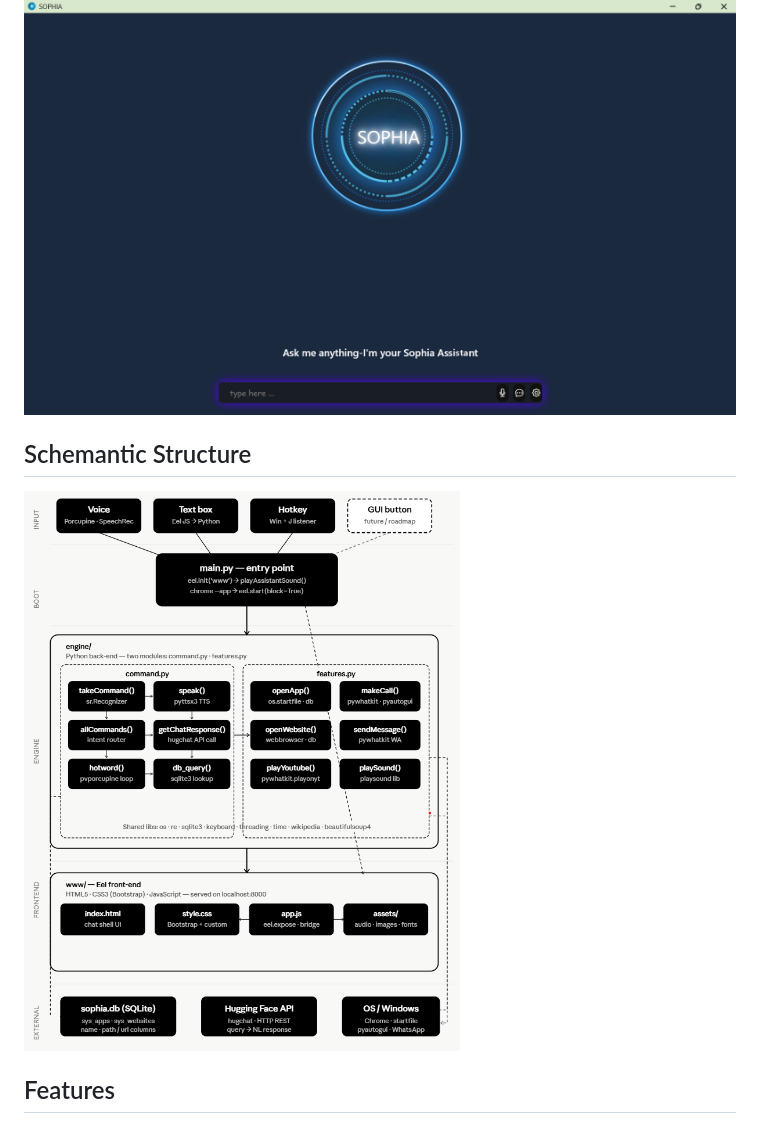
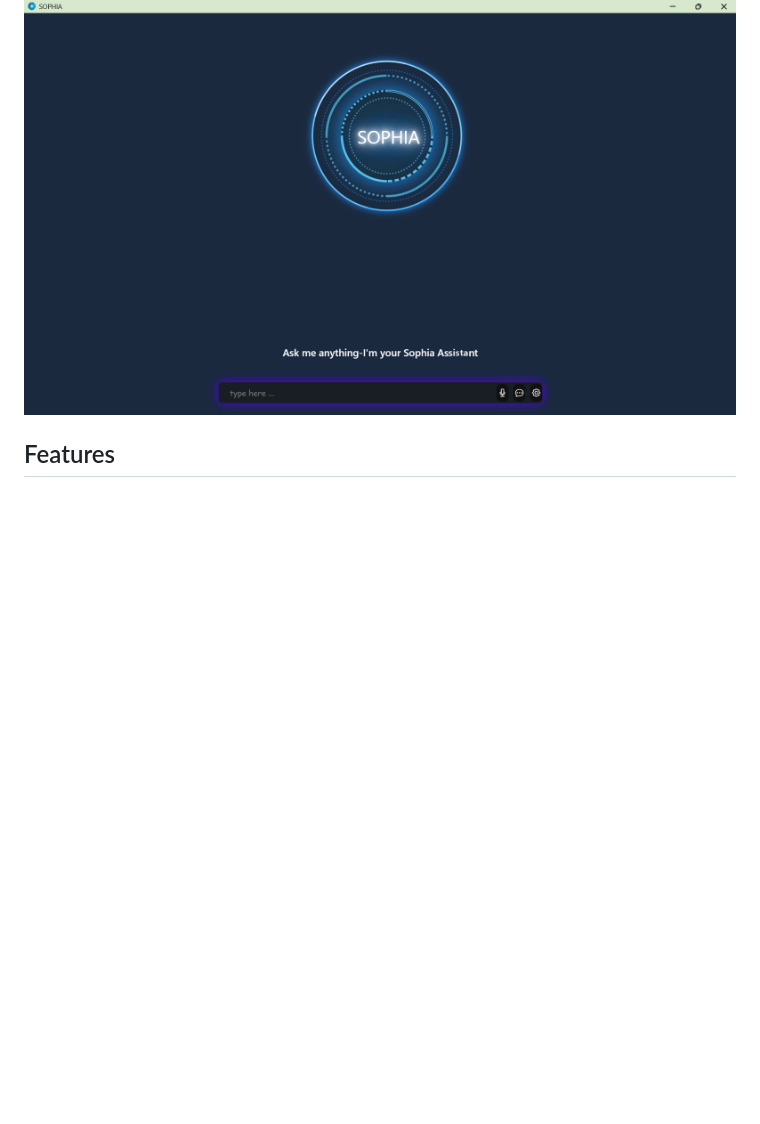
Before and after one commit to monika-117/sophia-AI, a Markdown page: README.md, the part around the change. GitHub-like rendering; blank space fills up the shorter version.

```diff
--- a/README.md
+++ b/README.md
@@ -4,9 +4,6 @@ Sophia is a desktop AI assistant built using Python that can perform various tas
 ## output
 ![image alt](https://github.com/monika-117/sophia-AI/blob/d703342b2a4f4ccfb0627d949dc04c920e618e72/output.png)
 
-
-## Schemantic Structure
-![image alt](https://github.com/monika-117/sophia-AI/blob/d703342b2a4f4ccfb0627d949dc04c920e618e72/sophia%20daigram.png)
 
 ## Features
 
```
